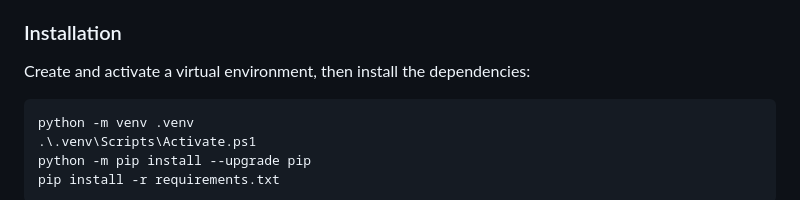
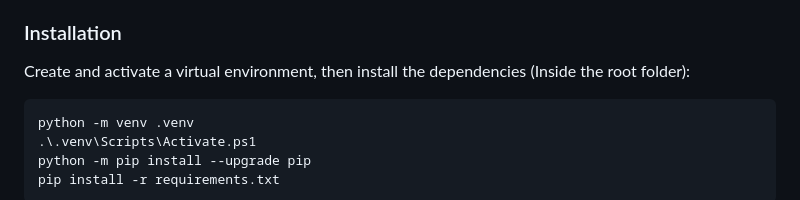
Before and after one commit to Gio-angel/TACET, a Markdown page: README.md, the part around the change. GitHub-like rendering.

````diff
--- a/README.md
+++ b/README.md
@@ -48,7 +48,7 @@ TACET/
 
 ### Installation
 
-Create and activate a virtual environment, then install the dependencies:
+Create and activate a virtual environment, then install the dependencies (Inside the root folder):
 
 ```powershell
 python -m venv .venv
````
